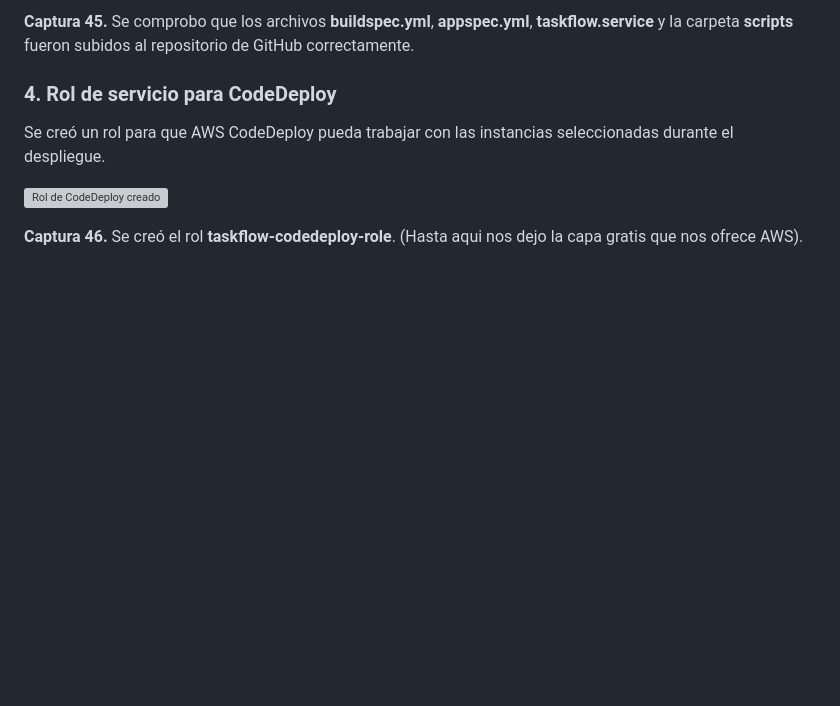
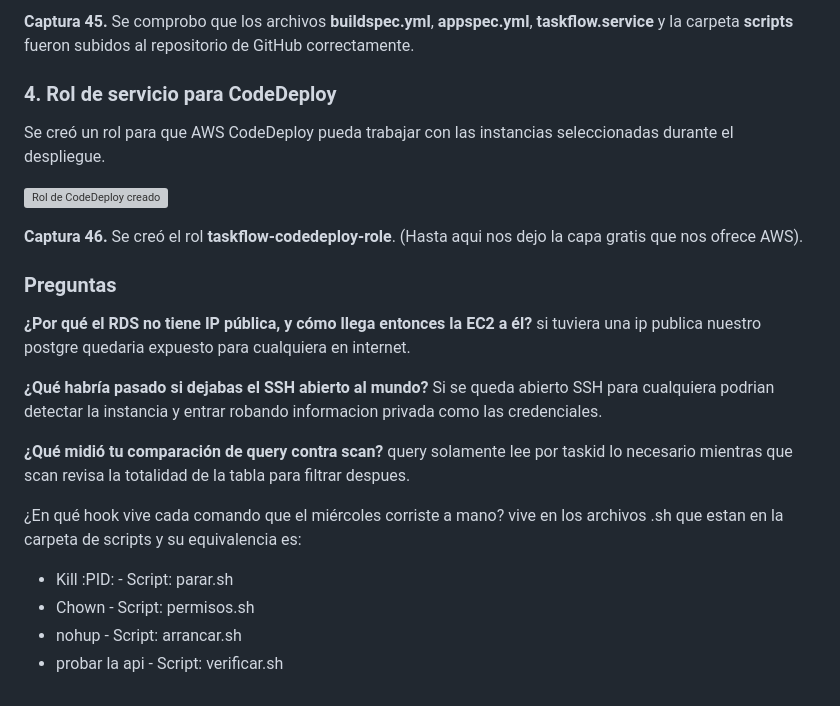
Before and after one commit to SaulHR04/AcademiaMonterrey, a Markdown page: Semana 5/aws/AwsFundamentos.md, the part around the change. Rendered like a GitHub page; blank space fills up the shorter version; grey boxes are pictures that could not be loaded.

Commit message:
feat: Preguntas MD

```diff
--- a/Semana 5/aws/AwsFundamentos.md
+++ b/Semana 5/aws/AwsFundamentos.md
@@ -264,3 +264,19 @@ Se creó un rol para que AWS CodeDeploy pueda trabajar con las instancias selecc
 ![Rol de CodeDeploy creado](Capturas/4.RolCodeDeploy.PNG)
 
 **Captura 46.** Se creó el rol **taskflow-codedeploy-role**. (Hasta aqui nos dejo la capa gratis que nos ofrece AWS).
+
+### Preguntas
+**¿Por qué el RDS no tiene IP pública, y cómo llega entonces la EC2 a él?**
+si tuviera una ip publica nuestro postgre quedaria expuesto para cualquiera en internet.
+
+**¿Qué habría pasado si dejabas el SSH abierto al mundo?** Si se queda abierto SSH para cualquiera podrian detectar la instancia y entrar robando informacion privada como las credenciales.
+
+**¿Qué midió tu comparación de query contra scan?**  query solamente lee por taskid lo necesario mientras que scan revisa la totalidad de la tabla para filtrar despues.
+
+
+¿En qué hook vive cada comando que el miércoles corriste a mano?
+vive en los archivos .sh que estan en la carpeta de scripts y su equivalencia es:
+- Kill :PID:  -  Script: parar.sh
+- Chown - Script: permisos.sh
+- nohup - Script: arrancar.sh
+- probar la api - Script: verificar.sh
```
